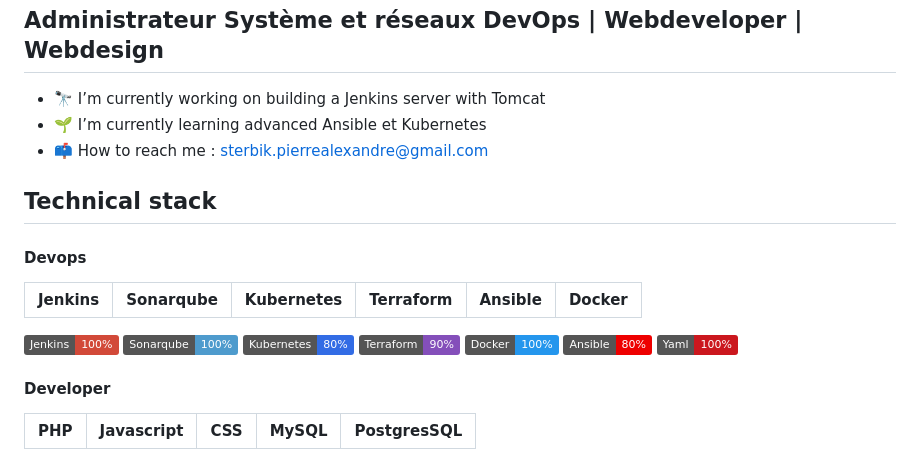
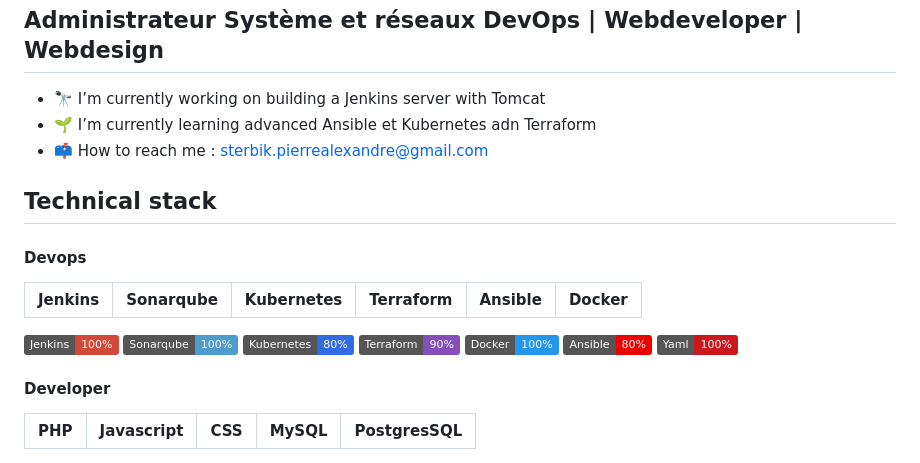
Before and after one commit to Manianise/Manianise, a Markdown page: README.md, the part around the change printed below. Rendered like a GitHub page; badges without logos.

```diff
--- a/README.md
+++ b/README.md
@@ -1,7 +1,7 @@
 <span style="display:flex;align-items:center;"><h2> Administrateur Système et réseaux DevOps | Webdeveloper | Webdesign </h2></span>
 
 - 🔭 I’m currently working on building a Jenkins server with Tomcat
-- 🌱 I’m currently learning advanced Ansible et Kubernetes
+- 🌱 I’m currently learning advanced Ansible et Kubernetes adn Terraform
 - 📫 How to reach me : sterbik.pierrealexandre@gmail.com
 
 ## Technical stack
```
Also changed, not shown: other parts of README.md (+10 -4 lines).
